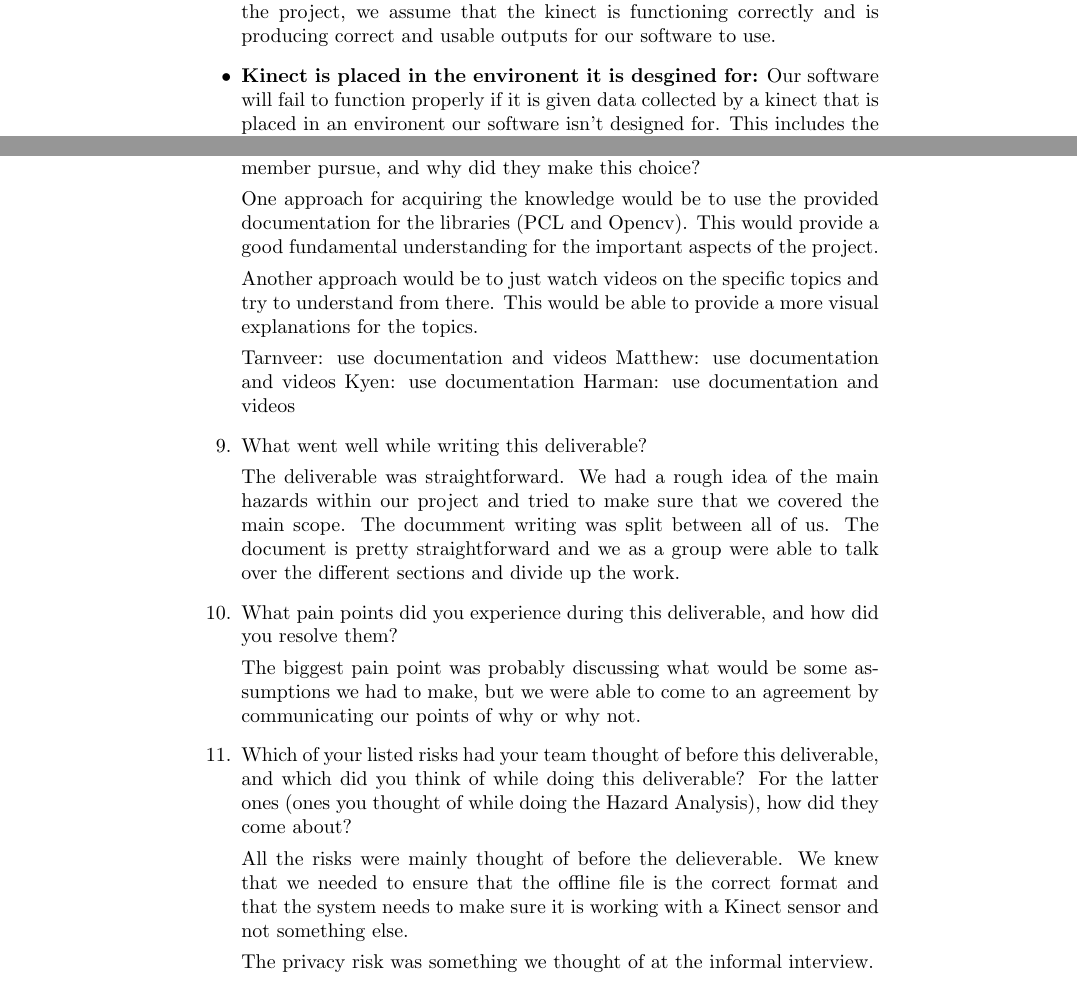
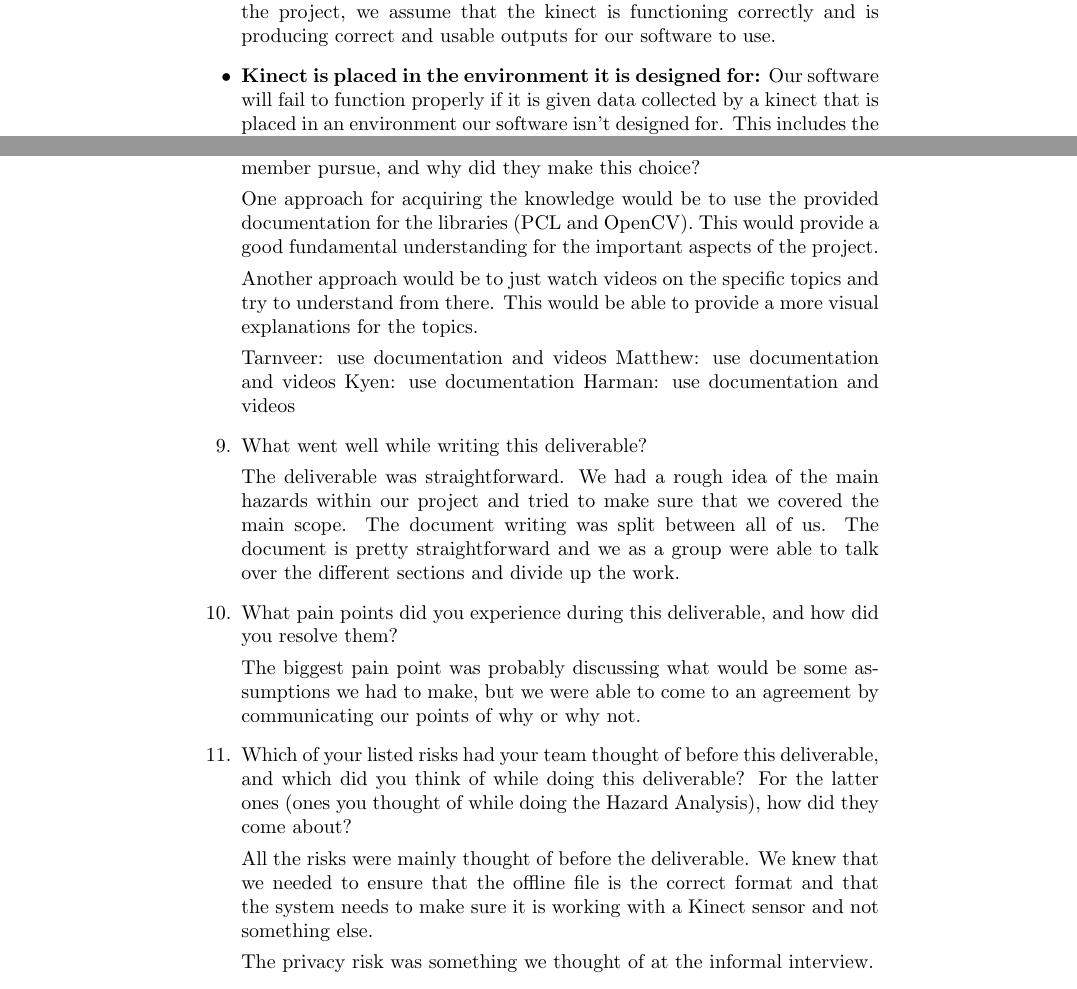
Before and after one commit to takhtart/PCD, a LaTeX document (docs/HazardAnalysis/HazardAnalysis.tex, which reads docs/Reflection.tex): two parts of pages 5 and 9 of 9, joined at a grey line, cut so that both start at the same text. Compiled offline with pdfLaTeX.

Commit message:
Formatting #4

```diff
--- a/docs/HazardAnalysis/HazardAnalysis.tex
+++ b/docs/HazardAnalysis/HazardAnalysis.tex
@@ -100,7 +100,7 @@ The application takes in information from either the offline file or the kinect
 \begin{itemize}
 \item  \textbf{Kinect is function correctly and provides correct,usable outputs:} Since the hardware of the kinect and its outputs are out of the scope of the project, we assume that the kinect is functioning correctly and is producing correct and usable outputs for our software to use.
 
-\item  \textbf{Kinect is placed in the environent it is desgined for:} Our software will fail to function properly if it is given data collected by a kinect that is placed in an environent our software isn't designed for. This includes the outdoors or a room with insufficient lighting or without sufficient lighting.
+\item  \textbf{Kinect is placed in the environment it is designed for:} Our software will fail to function properly if it is given data collected by a kinect that is placed in an environment our software isn't designed for. This includes the outdoors or a room with insufficient lighting or without sufficient lighting.
 
 \end{itemize}
 
--- a/docs/Reflection.tex
+++ b/docs/Reflection.tex
@@ -62,7 +62,7 @@ from the data set. Kyen will have to understand how to find the person based off
 \item For each of the knowledge areas and skills identified in the previous question, what are at least two approaches to acquiring the knowledge or mastering the skill?  Of the identified approaches, which
 will each team member pursue, and why did they make this choice?
 
-One approach for acquiring the knowledge would be to use the provided documentation for the libraries (PCL and Opencv). This would provide a good fundamental understanding for the important aspects of the project.
+One approach for acquiring the knowledge would be to use the provided documentation for the libraries (PCL and OpenCV). This would provide a good fundamental understanding for the important aspects of the project.
 
 Another approach would be to just watch videos on the specific topics and try to understand from there. This would be able to provide a more visual explanations for the topics.
 
@@ -74,7 +74,7 @@ Harman: use documentation and videos
 \item What went well while writing this deliverable?
 
 The deliverable was straightforward. We had a rough idea of the main hazards within our project and
-tried to make sure that we covered the main scope. The documment writing was split between all of us.
+tried to make sure that we covered the main scope. The document writing was split between all of us.
 The document is pretty straightforward and we as a group were able to talk over the different sections
 and divide up the work.
 
@@ -88,7 +88,7 @@ deliverable, and which did you think of while doing this deliverable? For
 the latter ones (ones you thought of while doing the Hazard Analysis), how
 did they come about?
 
-All the risks were mainly thought of before the delieverable. We knew that we needed to ensure that the
+All the risks were mainly thought of before the deliverable. We knew that we needed to ensure that the
 offline file is the correct format and that the system needs to make sure it is working with a Kinect sensor and not something else.
 
 The privacy risk was something we thought of at the informal interview.
```
Also changed, not shown: docs/HazardAnalysis/HazardAnalysis.pdf.
